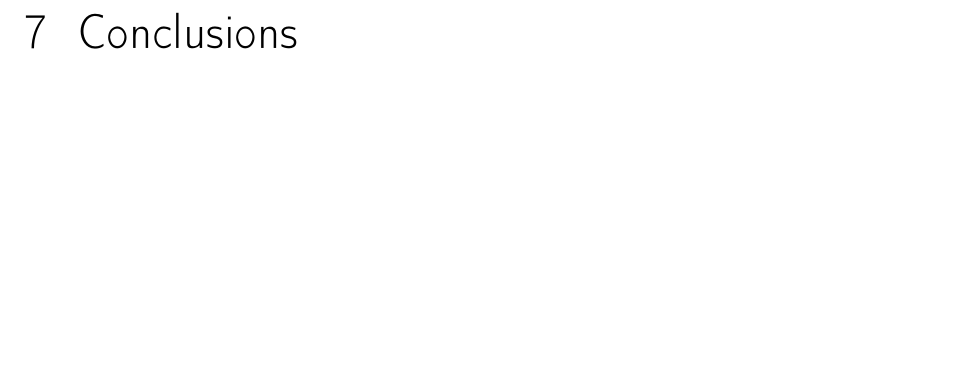
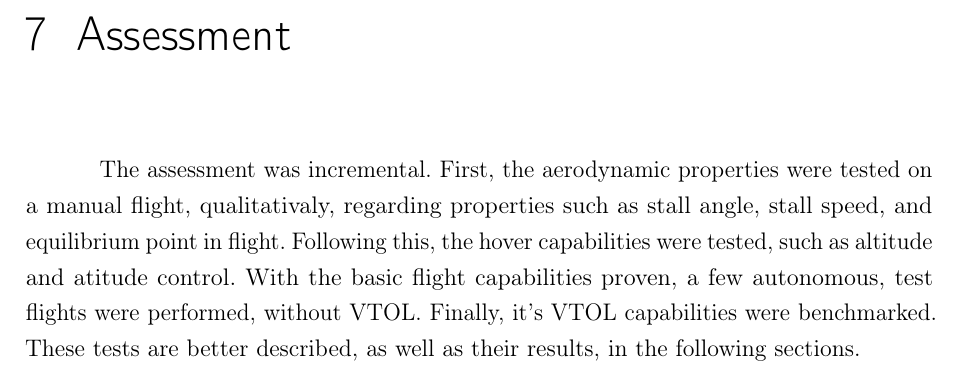
Before and after one commit to Williangalvani/pfc, a LaTeX thesis (Internship.tex, which reads cap8.tex): part of page 29 of 31, cut at the place of the change, the shorter picture padded with empty space. Compiled offline with pdfLaTeX.

Commit message:
assessment introductions

```diff
--- a/cap8.tex
+++ b/cap8.tex
@@ -1 +1,3 @@
-\chapter{Conclusions}
+\chapter{Assessment}
+
+The assessment was incremental. First, the aerodynamic properties were tested on a manual flight, qualitativaly, regarding properties such as stall angle, stall speed, and equilibrium point in flight. Following this, the hover capabilities were tested, such as altitude and atitude control. With the basic flight capabilities proven, a few autonomous, test flights were performed, without VTOL. Finally, it's VTOL capabilities were benchmarked. These tests are better described, as well as their results, in the following sections.
```
